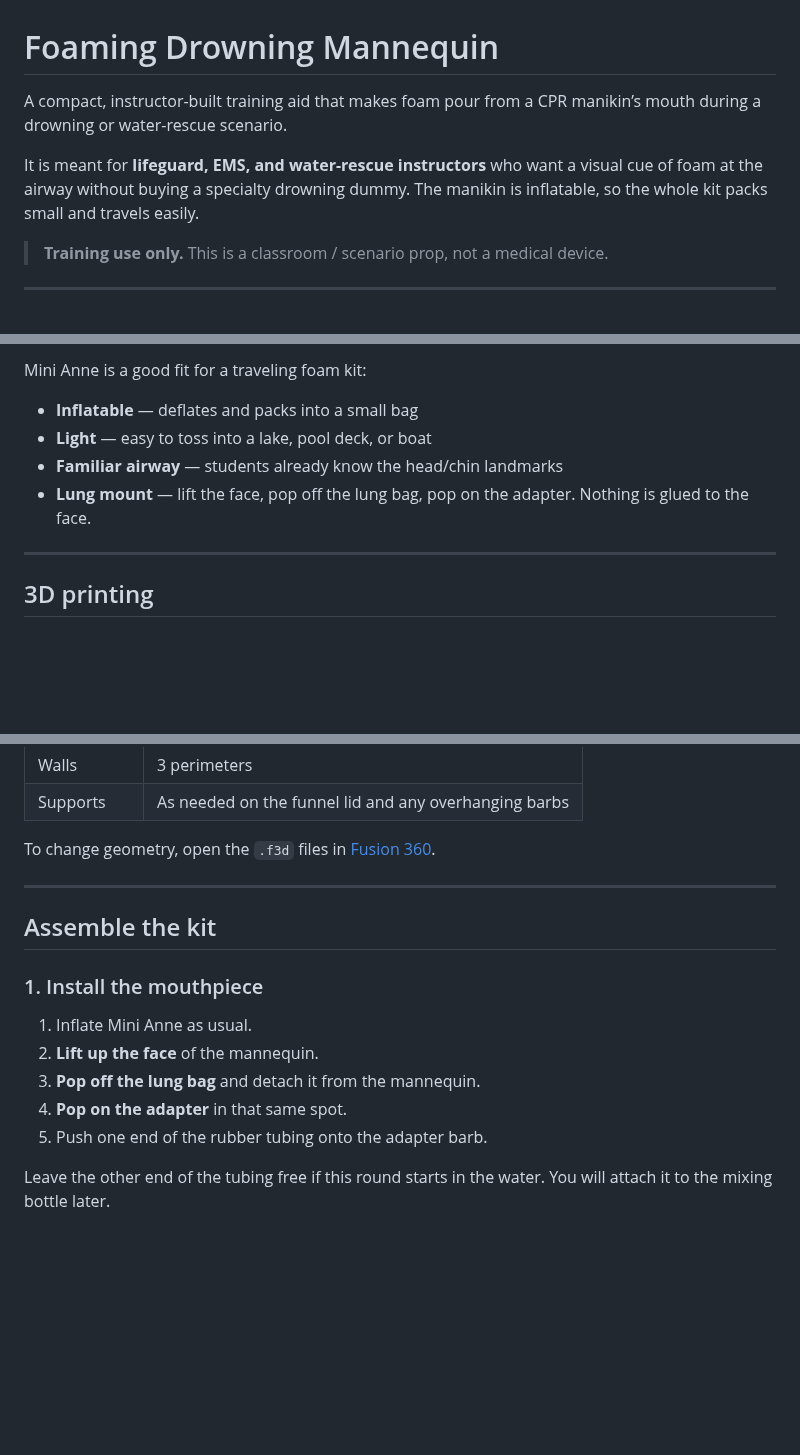
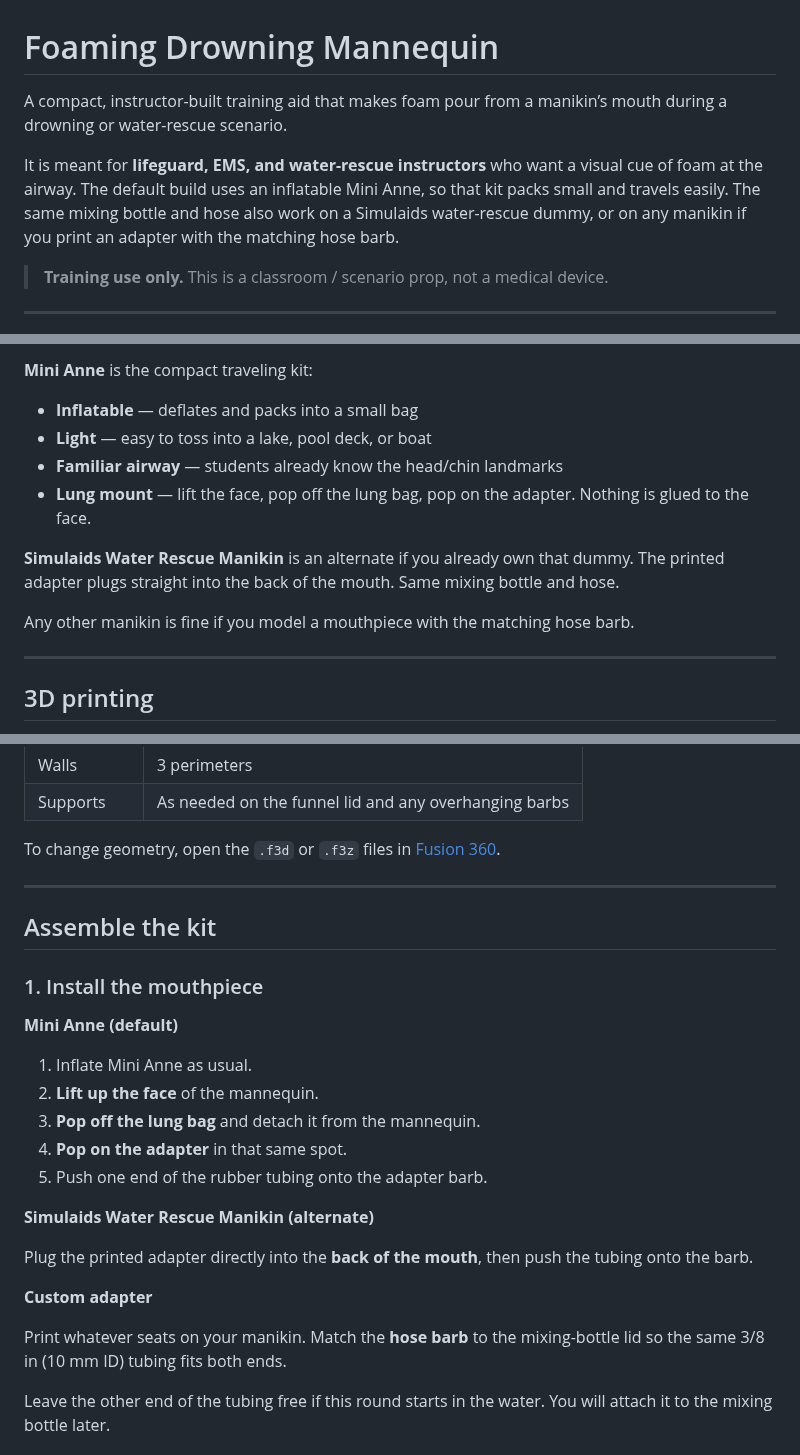
Before and after one commit to LavaTiger99/drowning-foaming-mannequin, a Markdown page: README.md, 3 parts joined by grey strips. Drawn GitHub-style; blank space fills up the shorter version.

```diff
--- a/README.md
+++ b/README.md
@@ -1,8 +1,8 @@
 # Foaming Drowning Mannequin
 
-A compact, instructor-built training aid that makes foam pour from a CPR manikin’s mouth during a drowning or water-rescue scenario.
+A compact, instructor-built training aid that makes foam pour from a manikin’s mouth during a drowning or water-rescue scenario.
 
-It is meant for **lifeguard, EMS, and water-rescue instructors** who want a visual cue of foam at the airway without buying a specialty drowning dummy. The manikin is inflatable, so the whole kit packs small and travels easily.
+It is meant for **lifeguard, EMS, and water-rescue instructors** who want a visual cue of foam at the airway. The default build uses an inflatable Mini Anne, so that kit packs small and travels easily. The same mixing bottle and hose also work on a Simulaids water-rescue dummy, or on any manikin if you print an adapter with the matching hose barb.
 
 > **Training use only.** This is a classroom / scenario prop, not a medical device.
 
@@ -81,10 +88,14 @@ The bottle 3MF contains two bodies: **Jar** (divider down the middle) and **Lid*
 
-Mini Anne is a good fit for a traveling foam kit:
+**Mini Anne** is the compact traveling kit:
 
 - **Inflatable** — deflates and packs into a small bag
 - **Light** — easy to toss into a lake, pool deck, or boat
 - **Familiar airway** — students already know the head/chin landmarks
 - **Lung mount** — lift the face, pop off the lung bag, pop on the adapter. Nothing is glued to the face.
+
+**Simulaids Water Rescue Manikin** is an alternate if you already own that dummy. The printed adapter plugs straight into the back of the mouth. Same mixing bottle and hose.
+
+Any other manikin is fine if you model a mouthpiece with the matching hose barb.
 
 ---
 
@@ -106,7 +117,7 @@ Suggested starting point:
 | Walls | 3 perimeters |
 | Supports | As needed on the funnel lid and any overhanging barbs |
 
-To change geometry, open the `.f3d` files in [Fusion 360](https://www.autodesk.com/products/fusion-360/overview).
+To change geometry, open the `.f3d` or `.f3z` files in [Fusion 360](https://www.autodesk.com/products/fusion-360/overview).
 
 ---
 
@@ -114,11 +125,21 @@ To change geometry, open the `.f3d` files in [Fusion 360](https://www.autodesk.c
 
 ### 1. Install the mouthpiece
 
+**Mini Anne (default)**
+
 1. Inflate Mini Anne as usual.
 2. **Lift up the face** of the mannequin.
 3. **Pop off the lung bag** and detach it from the mannequin.
 4. **Pop on the adapter** in that same spot.
 5. Push one end of the rubber tubing onto the adapter barb.
+
+**Simulaids Water Rescue Manikin (alternate)**
+
+Plug the printed adapter directly into the **back of the mouth**, then push the tubing onto the barb.
+
+**Custom adapter**
+
+Print whatever seats on your manikin. Match the **hose barb** to the mixing-bottle lid so the same 3/8 in (10 mm ID) tubing fits both ends.
 
 Leave the other end of the tubing free if this round starts in the water. You will attach it to the mixing bottle later.
 
```
Also changed, not shown: other parts of README.md (+17 -10 lines), 3d-print-files/README.md (+5 -2 lines), images/simulaids-adapter.png (added).
